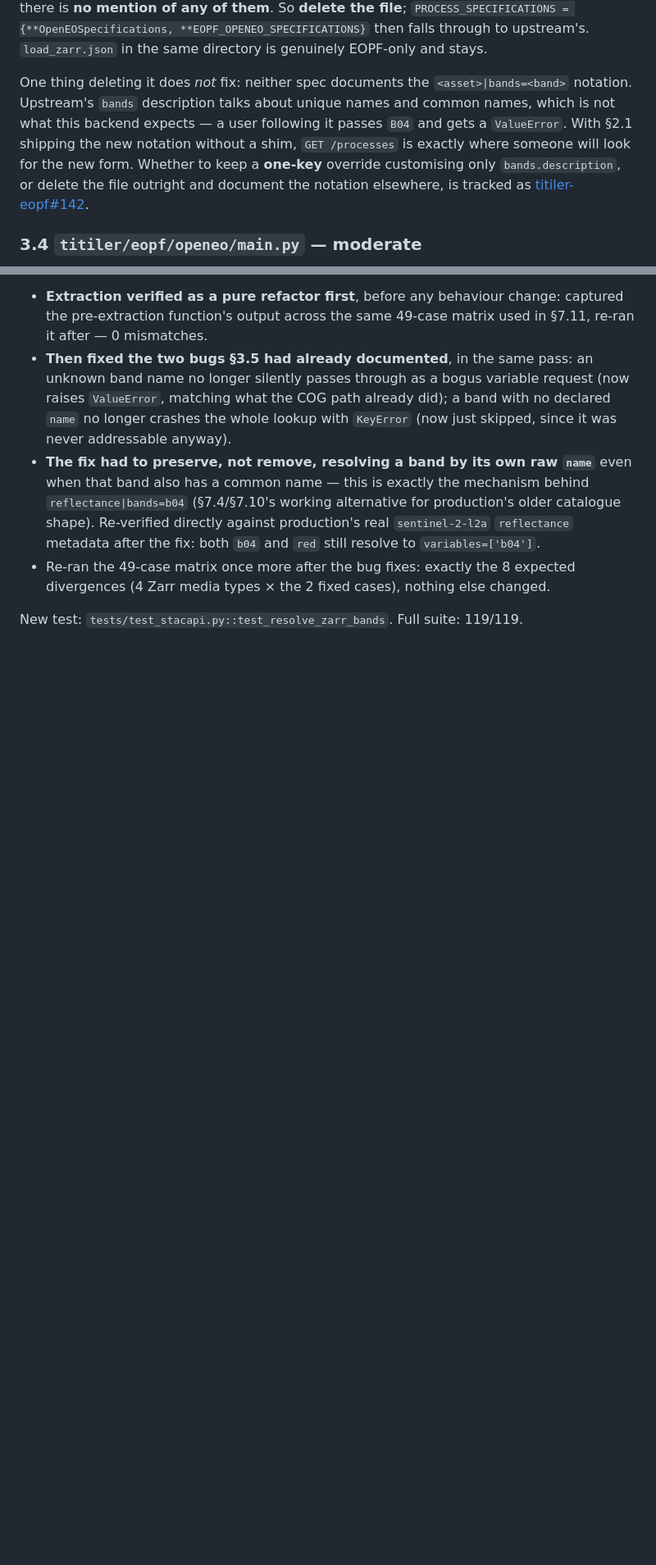
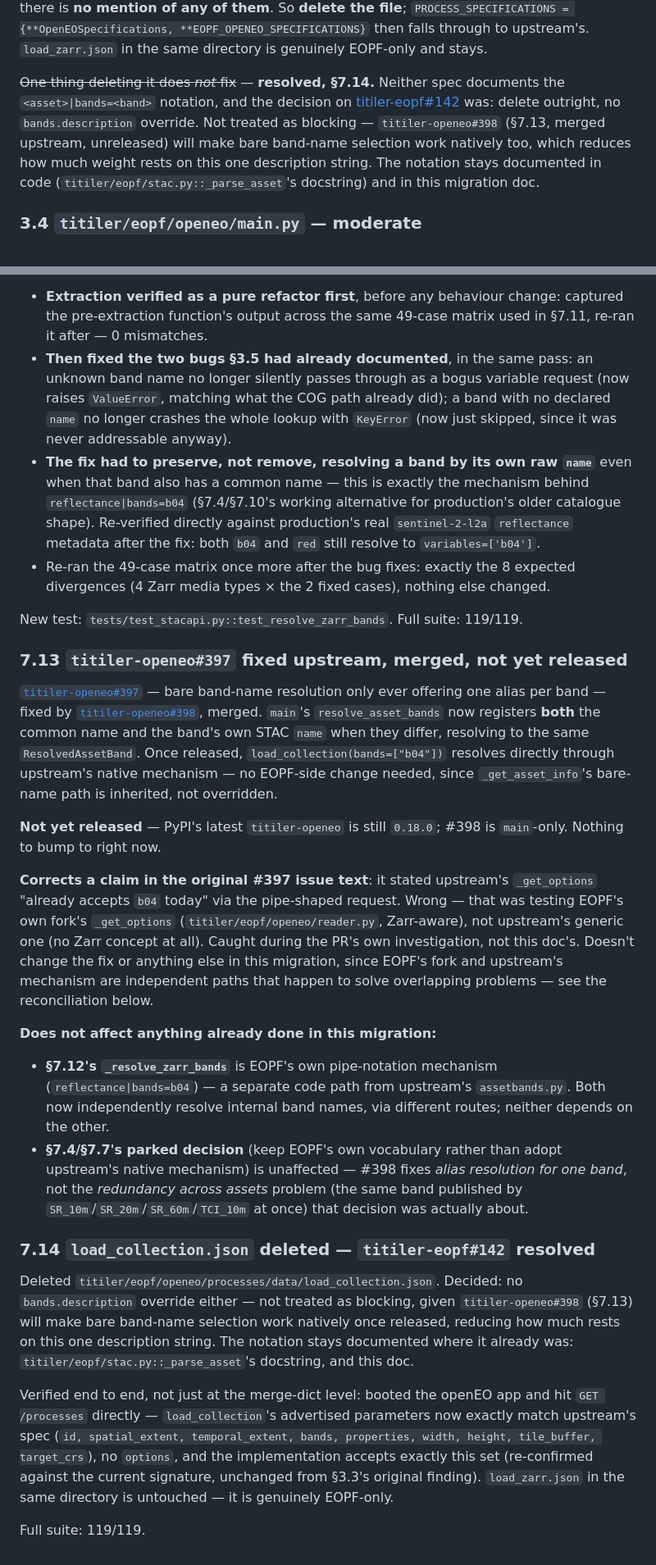
Before and after one commit to EOPF-Explorer/titiler-eopf, a Markdown page: docs/openeo-migration.md, 2 parts joined by grey strips. Shown at 82% size. GitHub-like rendering; blank space fills up the shorter version.

Commit message:
docs(openeo): record load_collection.json deletion and #397/#398
Documents the titiler-eopf#142 resolution (delete, no bands.description
override -- not blocking given titiler-openeo#398) alongside the code
change in the previous commit, and records titiler-openeo#397/#398
(bare band-name resolution now supports a band's own STAC name, not
just its common name -- merged upstream, not yet released) plus the
correction to my own earlier claim in #397's issue text.

Co-Authored-By: Claude Sonnet 5 <noreply@anthropic.com>

```diff
--- a/docs/openeo-migration.md
+++ b/docs/openeo-migration.md
@@ -401,13 +401,13 @@ any of them**. So **delete the file**; `PROCESS_SPECIFICATIONS = {**OpenEOSpecif
 **EOPF_OPENEO_SPECIFICATIONS}` then falls through to upstream's. `load_zarr.json` in the same directory
 is genuinely EOPF-only and stays.
 
-One thing deleting it does *not* fix: neither spec documents the `<asset>|bands=<band>` notation.
-Upstream's `bands` description talks about unique names and common names, which is not what this
-backend expects — a user following it passes `B04` and gets a `ValueError`. With §2.1 shipping the new
-notation without a shim, `GET /processes` is exactly where someone will look for the new form. Whether
-to keep a **one-key** override customising only `bands.description`, or delete the file outright and
-document the notation elsewhere, is tracked as
-[titiler-eopf#142](https://github.com/EOPF-Explorer/titiler-eopf/issues/142).
+~~One thing deleting it does *not* fix~~ — **resolved, §7.14.** Neither spec documents the
+`<asset>|bands=<band>` notation, and the decision on
+[titiler-eopf#142](https://github.com/EOPF-Explorer/titiler-eopf/issues/142) was: delete outright, no
+`bands.description` override. Not treated as blocking — `titiler-openeo#398` (§7.13, merged upstream,
+unreleased) will make bare band-name selection work natively too, which reduces how much weight rests
+on this one description string. The notation stays documented in code
+(`titiler/eopf/stac.py::_parse_asset`'s docstring) and in this migration doc.
 
 ### 3.4 `titiler/eopf/openeo/main.py` — moderate
 
@@ -984,3 +989,50 @@ full detail; summary:
   media types × the 2 fixed cases), nothing else changed.
 
 New test: `tests/test_stacapi.py::test_resolve_zarr_bands`. Full suite: 119/119.
+
+### 7.13 `titiler-openeo#397` fixed upstream, merged, not yet released
+
+[`titiler-openeo#397`](https://github.com/sentinel-hub/titiler-openeo/issues/397) — bare band-name
+resolution only ever offering one alias per band — fixed by
+[`titiler-openeo#398`](https://github.com/sentinel-hub/titiler-openeo/pull/398), merged. `main`'s
+`resolve_asset_bands` now registers **both** the common name and the band's own STAC `name` when they
+differ, resolving to the same `ResolvedAssetBand`. Once released, `load_collection(bands=["b04"])`
+resolves directly through upstream's native mechanism — no EOPF-side change needed, since
+`_get_asset_info`'s bare-name path is inherited, not overridden.
+
+**Not yet released** — PyPI's latest `titiler-openeo` is still `0.18.0`; #398 is `main`-only. Nothing to
+bump to right now.
+
+**Corrects a claim in the original #397 issue text**: it stated upstream's `_get_options` "already
+accepts `b04` today" via the pipe-shaped request. Wrong — that was testing EOPF's own fork's
+`_get_options` (`titiler/eopf/openeo/reader.py`, Zarr-aware), not upstream's generic one (no Zarr
+concept at all). Caught during the PR's own investigation, not this doc's. Doesn't change the fix or
+anything else in this migration, since EOPF's fork and upstream's mechanism are independent paths that
+happen to solve overlapping problems — see the reconciliation below.
+
+**Does not affect anything already done in this migration:**
+
+- **§7.12's `_resolve_zarr_bands`** is EOPF's own pipe-notation mechanism
+  (`reflectance|bands=b04`) — a separate code path from upstream's `assetbands.py`. Both now
+  independently resolve internal band names, via different routes; neither depends on the other.
+- **§7.4/§7.7's parked decision** (keep EOPF's own vocabulary rather than adopt upstream's native
+  mechanism) is unaffected — #398 fixes *alias resolution for one band*, not the *redundancy across
+  assets* problem (the same band published by `SR_10m`/`SR_20m`/`SR_60m`/`TCI_10m` at once) that
+  decision was actually about.
+
+### 7.14 `load_collection.json` deleted — `titiler-eopf#142` resolved
+
+Deleted `titiler/eopf/openeo/processes/data/load_collection.json`. Decided: no `bands.description`
+override either — not treated as blocking, given `titiler-openeo#398` (§7.13) will make bare band-name
+selection work natively once released, reducing how much rests on this one description string. The
+notation stays documented where it already was: `titiler/eopf/stac.py::_parse_asset`'s docstring, and
+this doc.
+
+Verified end to end, not just at the merge-dict level: booted the openEO app and hit `GET /processes`
+directly — `load_collection`'s advertised parameters now exactly match upstream's spec
+(`id, spatial_extent, temporal_extent, bands, properties, width, height, tile_buffer, target_crs`), no
+`options`, and the implementation accepts exactly this set (re-confirmed against the current signature,
+unchanged from §3.3's original finding). `load_zarr.json` in the same directory is untouched — it is
+genuinely EOPF-only.
+
+Full suite: 119/119.
```
Also changed, not shown: other parts of docs/openeo-migration.md (+6 -1 lines).
